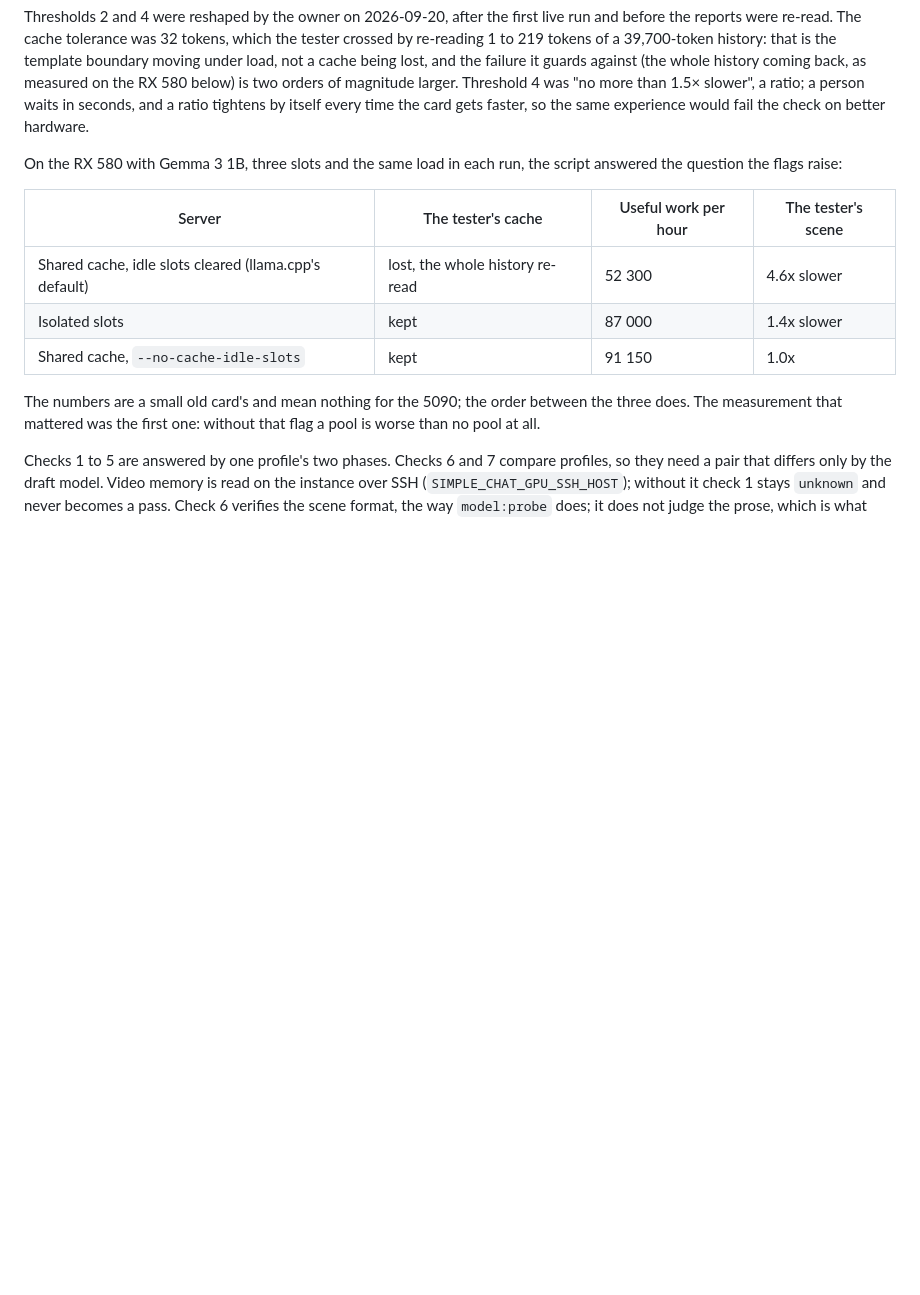
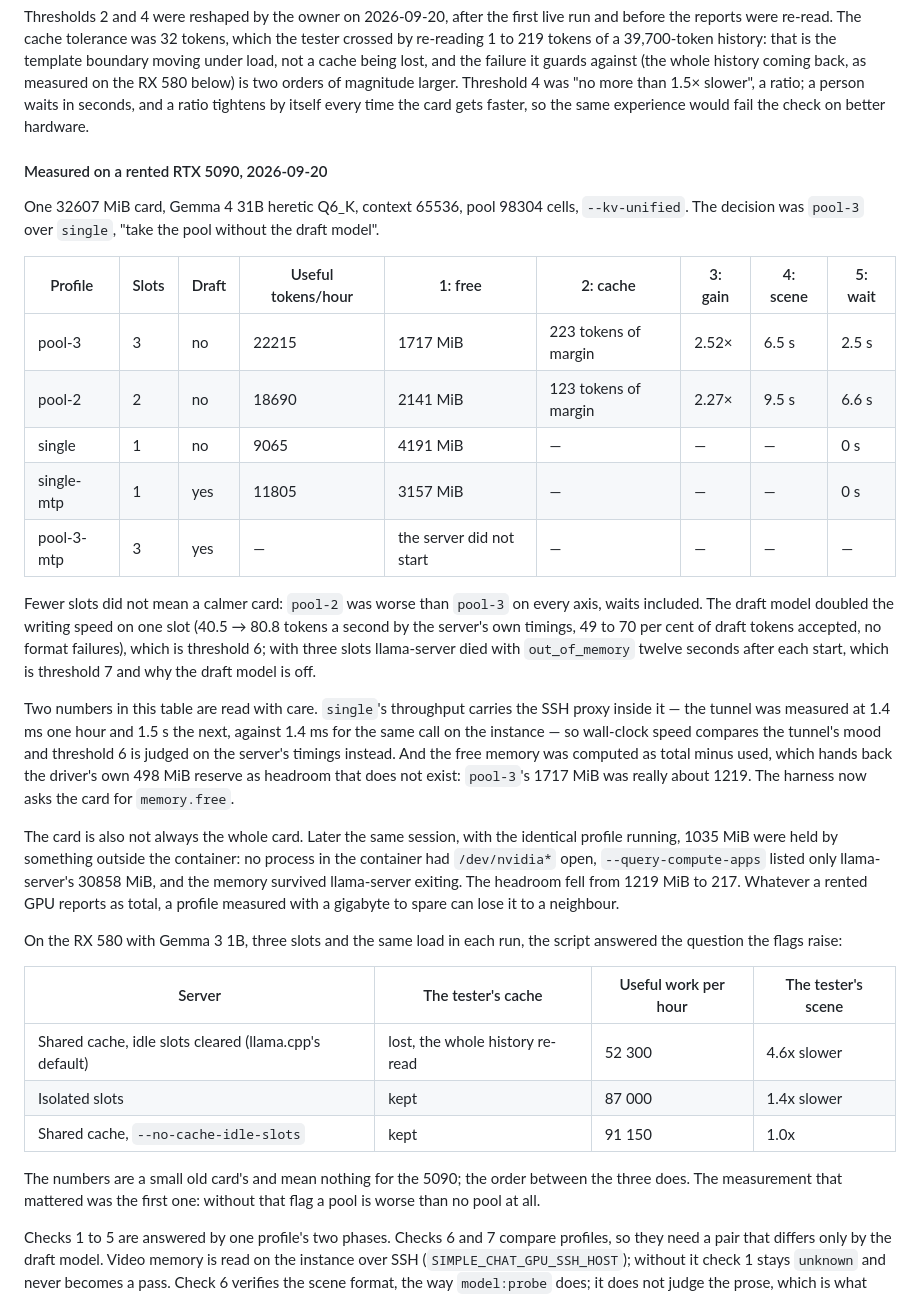
Before and after one commit to jointsome0-lgtm/simple-story-chat, a Markdown page: docs/gpu.md, the part around the change. Drawn GitHub-style; blank space fills up the shorter version.

Commit message:
Write down what the rented 5090 actually measured
The table the decision came from, with the two numbers that need care
beside it: the single slot's throughput carries the SSH proxy inside it,
and the free memory was overstated by the driver's reserve.

And the finding no threshold anticipated -- a gigabyte of the rented
card went to a neighbour mid-session, with no process in the container
holding it and the memory surviving llama-server's exit. Headroom
measured at 1219 MiB became 217 without the profile changing.

Co-Authored-By: Claude Opus 5 <noreply@anthropic.com>
Claude-Session: https://claude.ai/code/session_011Z8fAUtDxZeb4j9HQjMrdN

```diff
--- a/docs/gpu.md
+++ b/docs/gpu.md
@@ -179,6 +179,36 @@ history: that is the template boundary moving under load, not a cache being lost
 (the whole history coming back, as measured on the RX 580 below) is two orders of magnitude larger. Threshold 4 was
 "no more than 1.5× slower", a ratio; a person waits in seconds, and a ratio tightens by itself every time the card
 gets faster, so the same experience would fail the check on better hardware.
+
+#### Measured on a rented RTX 5090, 2026-09-20
+
+One 32607 MiB card, Gemma 4 31B heretic Q6_K, context 65536, pool 98304 cells, `--kv-unified`. The decision was
+`pool-3` over `single`, "take the pool without the draft model".
+
+| Profile | Slots | Draft | Useful tokens/hour | 1: free | 2: cache | 3: gain | 4: scene | 5: wait |
+|---------|-------|-------|--------------------|---------|----------|---------|----------|---------|
+| pool-3  | 3 | no  | 22215 | 1717 MiB | 223 tokens of margin | 2.52× | 6.5 s | 2.5 s |
+| pool-2  | 2 | no  | 18690 | 2141 MiB | 123 tokens of margin | 2.27× | 9.5 s | 6.6 s |
+| single  | 1 | no  | 9065  | 4191 MiB | — | — | — | 0 s |
+| single-mtp | 1 | yes | 11805 | 3157 MiB | — | — | — | 0 s |
+| pool-3-mtp | 3 | yes | — | the server did not start | — | — | — | — |
+
+Fewer slots did not mean a calmer card: `pool-2` was worse than `pool-3` on every axis, waits included. The draft
+model doubled the writing speed on one slot (40.5 → 80.8 tokens a second by the server's own timings, 49 to 70 per
+cent of draft tokens accepted, no format failures), which is threshold 6; with three slots llama-server died with
+`out_of_memory` twelve seconds after each start, which is threshold 7 and why the draft model is off.
+
+Two numbers in this table are read with care. `single`'s throughput carries the SSH proxy inside it — the tunnel was
+measured at 1.4 ms one hour and 1.5 s the next, against 1.4 ms for the same call on the instance — so wall-clock
+speed compares the tunnel's mood and threshold 6 is judged on the server's timings instead. And the free memory was
+computed as total minus used, which hands back the driver's own 498 MiB reserve as headroom that does not exist:
+`pool-3`'s 1717 MiB was really about 1219. The harness now asks the card for `memory.free`.
+
+The card is also not always the whole card. Later the same session, with the identical profile running, 1035 MiB were
+held by something outside the container: no process in the container had `/dev/nvidia*` open, `--query-compute-apps`
+listed only llama-server's 30858 MiB, and the memory survived llama-server exiting. The headroom fell from 1219 MiB
+to 217. Whatever a rented GPU reports as total, a profile measured with a gigabyte to spare can lose it to a
+neighbour.
 
 On the RX 580 with Gemma 3 1B, three slots and the same load in each run, the script answered the question the flags raise:
 
```
